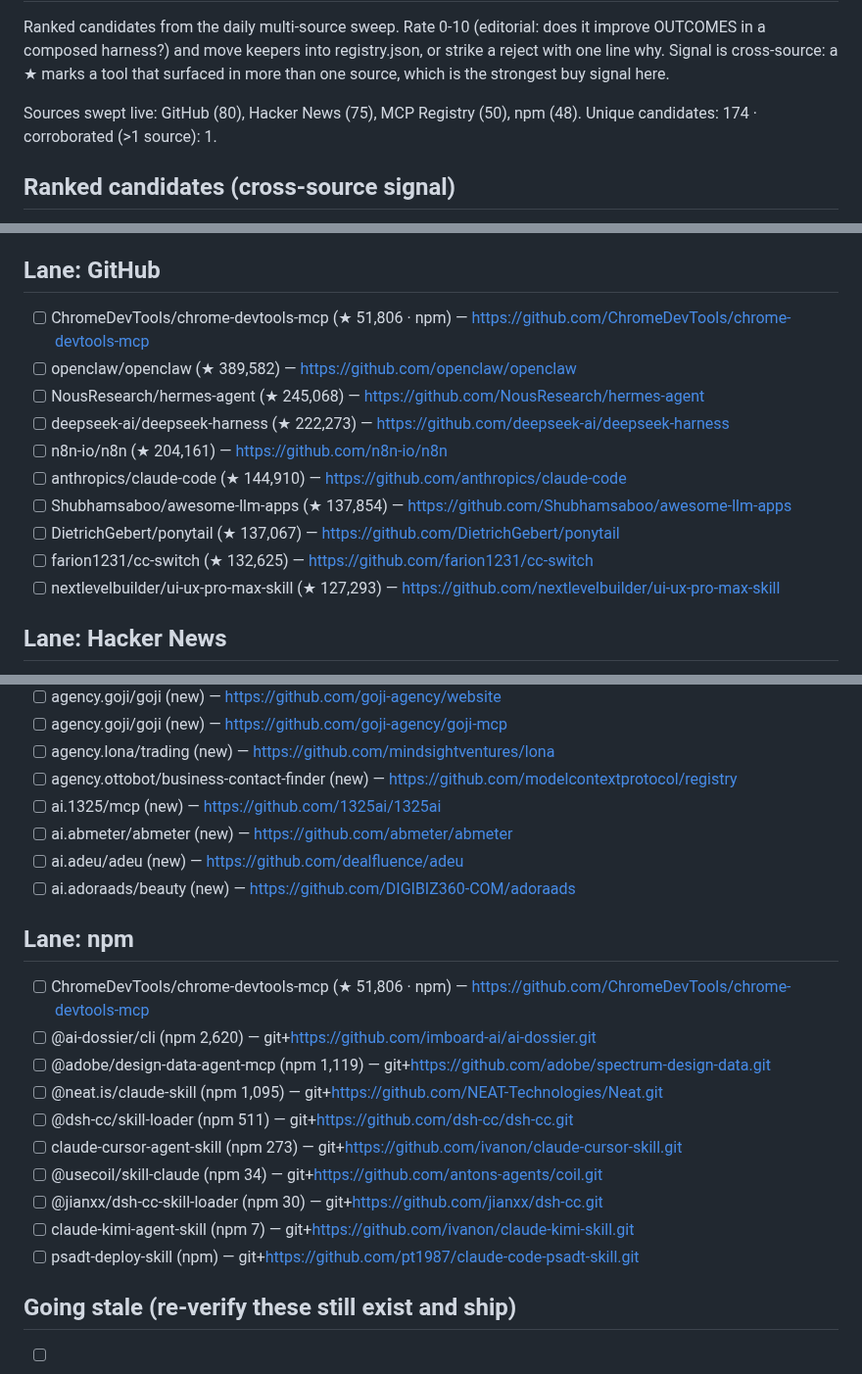
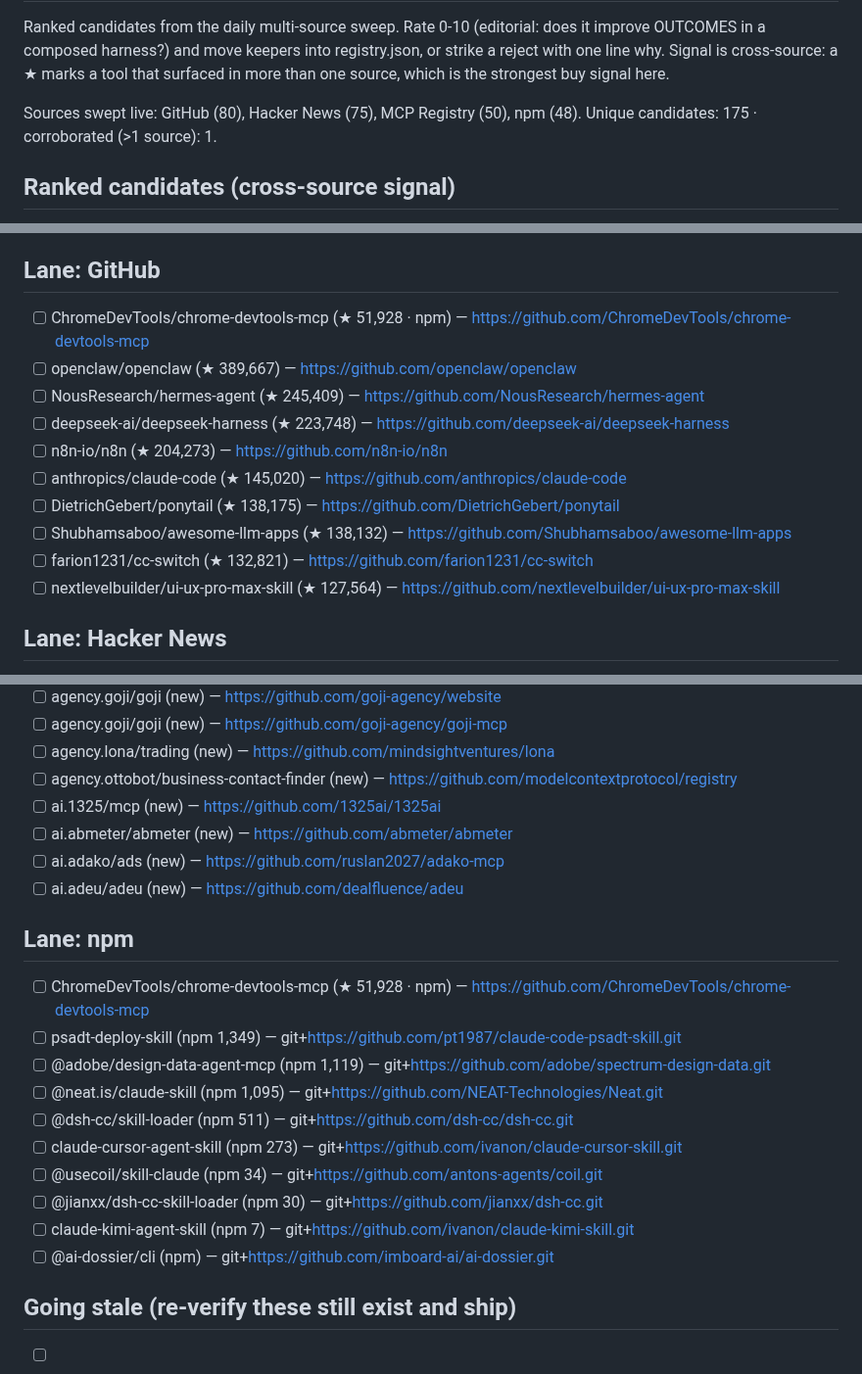
Before and after one commit to prajval-kesireddy/meta-harness, a Markdown page: metaharness/registry/INBOX.md, 3 parts joined by grey strips. Shown at 98% size. GitHub-like rendering.

```diff
--- a/metaharness/registry/INBOX.md
+++ b/metaharness/registry/INBOX.md
@@ -3,7 +3,7 @@
 Ranked candidates from the daily multi-source sweep. Rate 0-10 (editorial: does it improve OUTCOMES in a composed harness?) and move keepers into registry.json, or strike a reject with one line why. Signal is cross-source: a ★ marks a tool that surfaced in more than one source, which is the strongest buy signal here.
 
 Sources swept live: GitHub (80), Hacker News (75), MCP Registry (50), npm (48).
-Unique candidates: 174 · corroborated (>1 source): 1.
+Unique candidates: 175 · corroborated (>1 source): 1.
 
 ## Ranked candidates (cross-source signal)
 
@@ -40,15 +40,15 @@ Unique candidates: 174 · corroborated (>1 source): 1.
 
 ## Lane: GitHub
-- [ ] ChromeDevTools/chrome-devtools-mcp (★ 51,806 · npm) — https://github.com/ChromeDevTools/chrome-devtools-mcp
-- [ ] openclaw/openclaw (★ 389,582) — https://github.com/openclaw/openclaw
-- [ ] NousResearch/hermes-agent (★ 245,068) — https://github.com/NousResearch/hermes-agent
-- [ ] deepseek-ai/deepseek-harness (★ 222,273) — https://github.com/deepseek-ai/deepseek-harness
-- [ ] n8n-io/n8n (★ 204,161) — https://github.com/n8n-io/n8n
-- [ ] anthropics/claude-code (★ 144,910) — https://github.com/anthropics/claude-code
-- [ ] Shubhamsaboo/awesome-llm-apps (★ 137,854) — https://github.com/Shubhamsaboo/awesome-llm-apps
-- [ ] DietrichGebert/ponytail (★ 137,067) — https://github.com/DietrichGebert/ponytail
-- [ ] farion1231/cc-switch (★ 132,625) — https://github.com/farion1231/cc-switch
-- [ ] nextlevelbuilder/ui-ux-pro-max-skill (★ 127,293) — https://github.com/nextlevelbuilder/ui-ux-pro-max-skill
+- [ ] ChromeDevTools/chrome-devtools-mcp (★ 51,928 · npm) — https://github.com/ChromeDevTools/chrome-devtools-mcp
+- [ ] openclaw/openclaw (★ 389,667) — https://github.com/openclaw/openclaw
+- [ ] NousResearch/hermes-agent (★ 245,409) — https://github.com/NousResearch/hermes-agent
+- [ ] deepseek-ai/deepseek-harness (★ 223,748) — https://github.com/deepseek-ai/deepseek-harness
+- [ ] n8n-io/n8n (★ 204,273) — https://github.com/n8n-io/n8n
+- [ ] anthropics/claude-code (★ 145,020) — https://github.com/anthropics/claude-code
+- [ ] DietrichGebert/ponytail (★ 138,175) — https://github.com/DietrichGebert/ponytail
+- [ ] Shubhamsaboo/awesome-llm-apps (★ 138,132) — https://github.com/Shubhamsaboo/awesome-llm-apps
+- [ ] farion1231/cc-switch (★ 132,821) — https://github.com/farion1231/cc-switch
+- [ ] nextlevelbuilder/ui-ux-pro-max-skill (★ 127,564) — https://github.com/nextlevelbuilder/ui-ux-pro-max-skill
 
 ## Lane: Hacker News
 - [ ] DeepClaude – Claude Code agent loop with DeepSeek V4 Pro (HN 678) — https://github.com/aattaran/deepclaude
@@ -71,12 +71,12 @@ Unique candidates: 174 · corroborated (>1 source): 1.
 - [ ] agency.ottobot/business-contact-finder (new) — https://github.com/modelcontextprotocol/registry
 - [ ] ai.1325/mcp (new) — https://github.com/1325ai/1325ai
 - [ ] ai.abmeter/abmeter (new) — https://github.com/abmeter/abmeter
+- [ ] ai.adako/ads (new) — https://github.com/ruslan2027/adako-mcp
 - [ ] ai.adeu/adeu (new) — https://github.com/dealfluence/adeu
-- [ ] ai.adoraads/beauty (new) — https://github.com/DIGIBIZ360-COM/adoraads
 
 ## Lane: npm
-- [ ] ChromeDevTools/chrome-devtools-mcp (★ 51,806 · npm) — https://github.com/ChromeDevTools/chrome-devtools-mcp
-- [ ] @ai-dossier/cli (npm 2,620) — git+https://github.com/imboard-ai/ai-dossier.git
+- [ ] ChromeDevTools/chrome-devtools-mcp (★ 51,928 · npm) — https://github.com/ChromeDevTools/chrome-devtools-mcp
+- [ ] psadt-deploy-skill (npm 1,349) — git+https://github.com/pt1987/claude-code-psadt-skill.git
 - [ ] @adobe/design-data-agent-mcp (npm 1,119) — git+https://github.com/adobe/spectrum-design-data.git
 - [ ] @neat.is/claude-skill (npm 1,095) — git+https://github.com/NEAT-Technologies/Neat.git
 - [ ] @dsh-cc/skill-loader (npm 511) — git+https://github.com/dsh-cc/dsh-cc.git
@@ -84,7 +84,7 @@ Unique candidates: 174 · corroborated (>1 source): 1.
 - [ ] @usecoil/skill-claude (npm 34) — git+https://github.com/antons-agents/coil.git
 - [ ] @jianxx/dsh-cc-skill-loader (npm 30) — git+https://github.com/jianxx/dsh-cc.git
 - [ ] claude-kimi-agent-skill (npm 7) — git+https://github.com/ivanon/claude-kimi-skill.git
-- [ ] psadt-deploy-skill (npm) — git+https://github.com/pt1987/claude-code-psadt-skill.git
+- [ ] @ai-dossier/cli (npm) — git+https://github.com/imboard-ai/ai-dossier.git
 
 ## Going stale (re-verify these still exist and ship)
 - [ ] anthropics/skills: frontend-design (last verified 2026-08-13)
```
Also changed, not shown: other parts of metaharness/registry/INBOX.md (+31 -31 lines).
